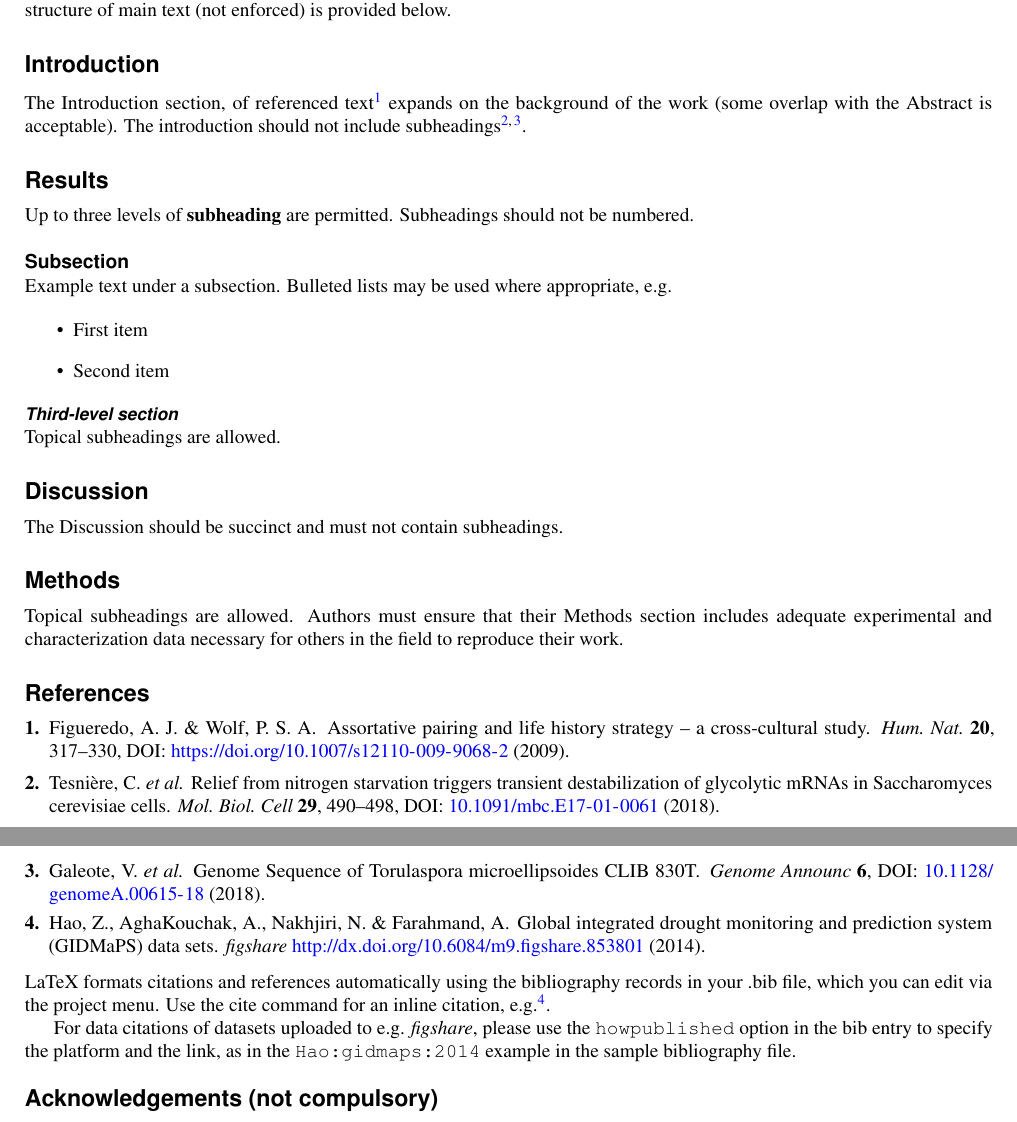
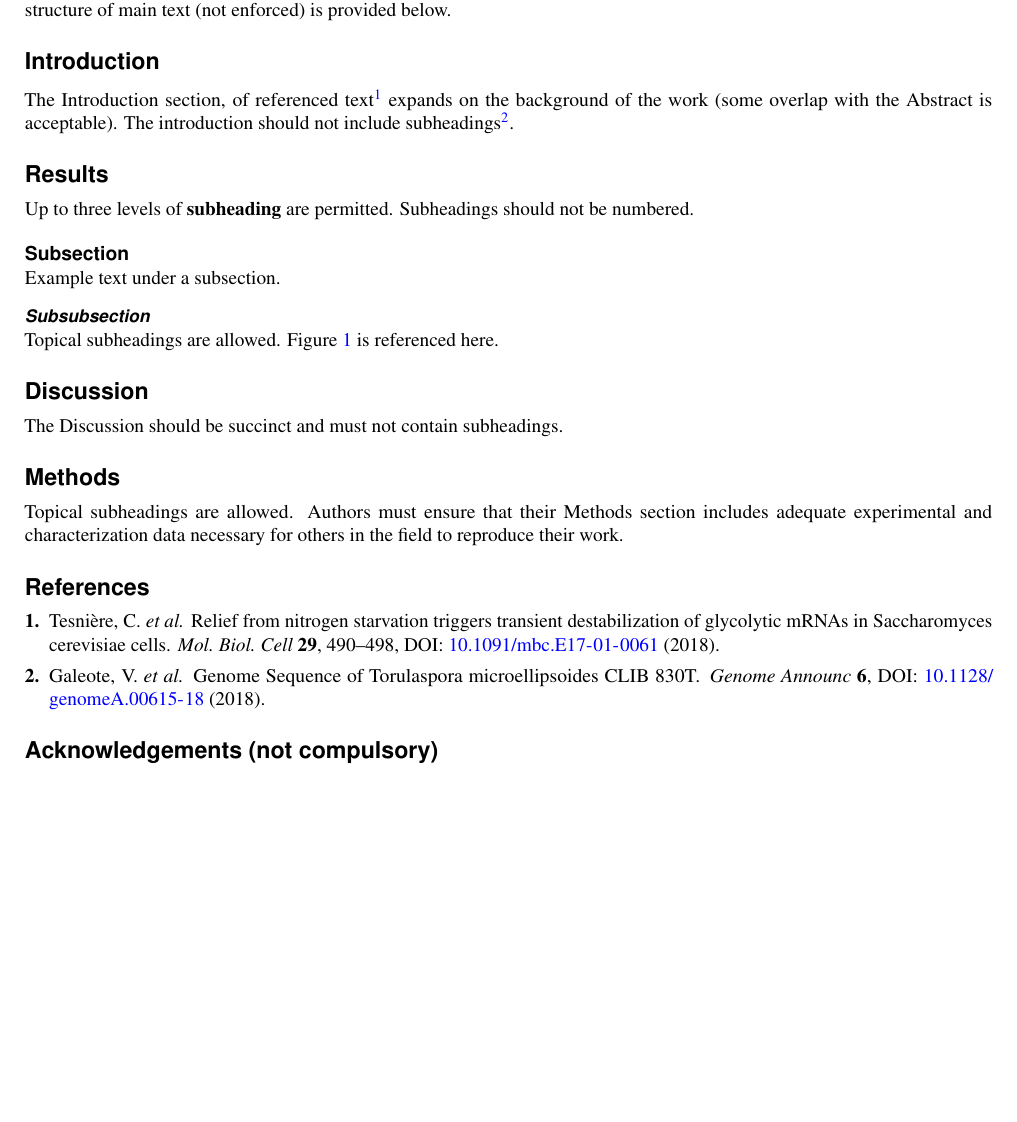
Before and after one commit to bigey/LaTeX-template-for-Scientific-Reports, a LaTeX paper (main.tex, which reads sample.bib): two parts of pages 1 and 2 of 3 before the commit and part of page 1 of 3 after it, the two joined at a grey line, cut so that both start at the same text, the shorter picture padded with empty space. Compiled offline with pdfLaTeX.

Commit message:
Minor change in main.tex

```diff
--- a/main.tex
+++ b/main.tex
@@ -1,20 +1,21 @@
 \documentclass[fleqn,10pt]{wlscirep}
 \usepackage[utf8]{inputenc}
 \usepackage[T1]{fontenc}
+
 \title{Scientific Reports Title to see here}
 
 \author[1,*]{Alice Author}
 \author[2]{Bob Author}
 \author[1,2,+]{Christine Author}
 \author[2,+]{Derek Author}
+
 \affil[1]{Affiliation, department, city, postcode, country}
 \affil[2]{Affiliation, department, city, postcode, country}
 
 \affil[*]{corresponding.author@email.example}
-
 \affil[+]{these authors contributed equally to this work}
 
-%\keywords{Keyword1, Keyword2, Keyword3}
+\keywords{Keyword1, Keyword2, Keyword3}
 
 \begin{abstract}
 Example Abstract. Abstract must not include subheadings or citations. Example Abstract. Abstract must not include subheadings or citations. Example Abstract. Abstract must not include subheadings or citations. Example Abstract. Abstract must not include subheadings or citations. Example Abstract. Abstract must not include subheadings or citations. Example Abstract. Abstract must not include subheadings or citations. Example Abstract. Abstract must not include subheadings or citations. Example Abstract. Abstract must not include subheadings or citations.
@@ -23,17 +24,14 @@ Example Abstract. Abstract must not include subheadings or citations. Example Ab
 
 \flushbottom
 \maketitle
-% * <john.hammersley@gmail.com> 2015-02-09T12:07:31.197Z:
-%
-%  Click the title above to edit the author information and abstract
-%
+
 \thispagestyle{empty}
 
 \noindent Please note: Abbreviations should be introduced at the first mention in the main text – no abbreviations lists. Suggested structure of main text (not enforced) is provided below.
 
 \section*{Introduction}
 
-The Introduction section, of referenced text\cite{Figueredo:2009dg} expands on the background of the work (some overlap with the Abstract is acceptable). The introduction should not include subheadings \cite{Tesniere18,galeote_genome+sequence+of+torulaspora+microellipsoides+clib+830t_2018}.
+The Introduction section, of referenced text \cite{Tesniere18} expands on the background of the work (some overlap with the Abstract is acceptable). The introduction should not include subheadings \cite{galeote_genome+sequence+of+torulaspora+microellipsoides+clib+830t_2018}.
 
 \section*{Results}
 
@@ -41,16 +39,11 @@ Up to three levels of \textbf{subheading} are permitted. Subheadings should not
 
 \subsection*{Subsection}
 
-Example text under a subsection. Bulleted lists may be used where appropriate, e.g.
+Example text under a subsection.
 
-\begin{itemize}
-\item First item
-\item Second item
-\end{itemize}
+\subsubsection*{Subsubsection}
 
-\subsubsection*{Third-level section}
-
-Topical subheadings are allowed.
+Topical subheadings are allowed. Figure \ref{fig:figure1} is referenced here.
 
 \section*{Discussion}
 
@@ -61,10 +54,6 @@ The Discussion should be succinct and must not contain subheadings.
 Topical subheadings are allowed. Authors must ensure that their Methods section includes adequate experimental and characterization data necessary for others in the field to reproduce their work.
 
 \bibliography{sample}
-
-\noindent LaTeX formats citations and references automatically using the bibliography records in your .bib file, which you can edit via the project menu. Use the cite command for an inline citation, e.g.  \cite{Hao:gidmaps:2014}.
-
-For data citations of datasets uploaded to e.g. \emph{figshare}, please use the \verb|howpublished| option in the bib entry to specify the platform and the link, as in the \verb|Hao:gidmaps:2014| example in the sample bibliography file.
 
 \section*{Acknowledgements (not compulsory)}
 
--- a/sample.bib
+++ b/sample.bib
@@ -1,20 +1,3 @@
-@ARTICLE{Figueredo:2009dg,
-   author = {Figueredo, A.~J. and Wolf, P. S.~A.},
-   title = {Assortative pairing and life history strategy -- a cross-cultural study},
-   journal = {Human Nature},
-   volume = {20},
-   pages = {317-330},
-   year = {2009},
-   doi={https://doi.org/10.1007/s12110-009-9068-2}
-}
-
-@MISC{Hao:gidmaps:2014,
-  author = {Hao, Z. and AghaKouchak, A. and Nakhjiri, N. and Farahmand, A},
-  year = {2014},
-  title = {Global integrated drought monitoring and prediction system ({GIDMaPS}) data sets},
-  howpublished = {\emph{figshare} \url{http://dx.doi.org/10.6084/m9.figshare.853801}}
-}
-
 @article{galeote_genome+sequence+of+torulaspora+microellipsoides+clib+830t_2018,
 	abstract = {We report here the genome sequence of the ascomycetous yeast Torulaspora microellipsoides CLIB 830T A reference genome for this species, which has been found as a donor of genetic material in wine strains of Saccharomyces cerevisiae, will undoubtedly give clues to our understanding of horizontal transfer mechanisms between species in the wine environment.},
 	author = {Galeote, Virginie and Bigey, Fr{\'e}d{\'e}ric and Devillers, Hugo and Ortiz-Merino, Ra{\'u}l A and Dequin, Sylvie and Wolfe, Kenneth H and Neuv{\'e}glise, C{\'e}cile},
```
Also changed, not shown: Figure1.pdf (added), stream.jpg (deleted), main.tex (11 more changed lines), sample.bib (18 more changed lines).
